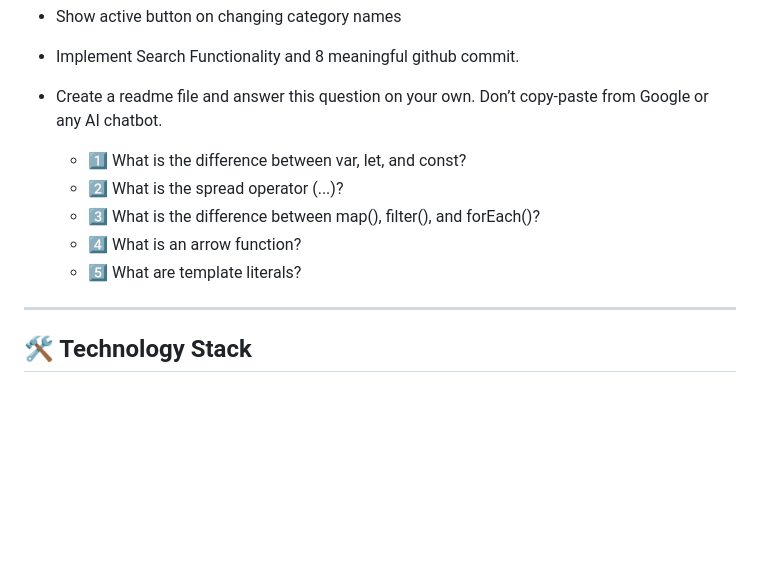
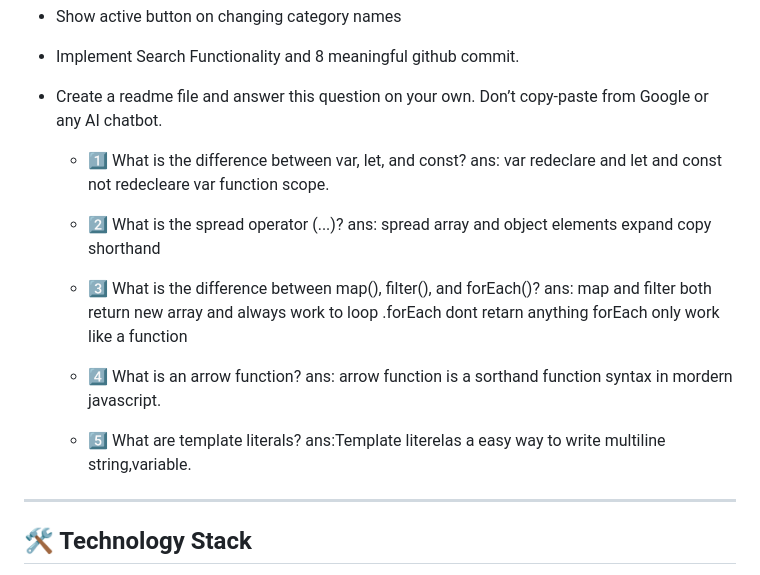
Before and after one commit to nahid-info-stack/Github-Issue, a Markdown page: README.md, the part around the change. GitHub-like rendering; blank space fills up the shorter version.

Commit message:
add the anser of the queston into readme md file

```diff
--- a/README.md
+++ b/README.md
@@ -85,10 +85,16 @@
 
 - Create a readme file and answer this question on your own. Don’t copy-paste from Google or any AI chatbot.
     - 1️⃣ What is the difference between var, let, and const?
+    ans: var redeclare and let and const not redecleare var function scope.
     - 2️⃣ What is the spread operator (...)?
+    ans: spread array and object elements expand copy shorthand
     - 3️⃣ What is the difference between map(), filter(), and forEach()?
+    ans: map and filter both return new array and always work to loop .forEach dont retarn anything forEach only work like a function
+
     - 4️⃣ What is an arrow function?
+    ans: arrow function is a sorthand function syntax in mordern javascript.
     - 5️⃣ What are template literals?
+    ans:Template literelas a easy way to write multiline string,variable.
 
 
 ---
```
